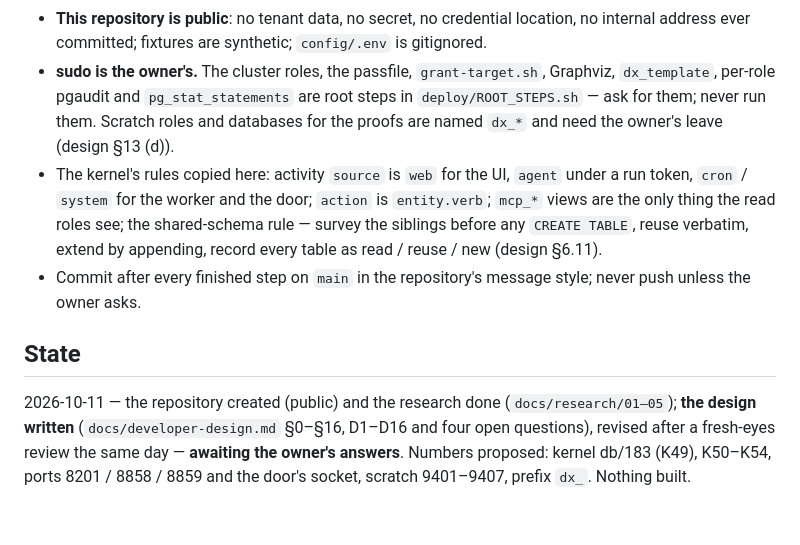
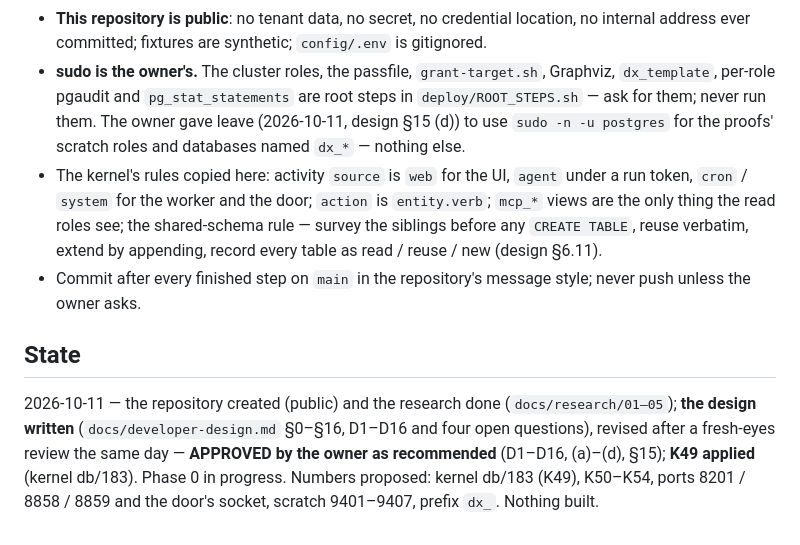
Before and after one commit to maludb/maludb-os-developer, a Markdown page: CLAUDE.md, the part around the change. Drawn GitHub-style.

```diff
--- a/CLAUDE.md
+++ b/CLAUDE.md
@@ -86,8 +86,8 @@ MaluDb memory system … allow database objects to be maintained in a graphical
 - **This repository is public**: no tenant data, no secret, no credential location, no internal address ever committed; fixtures are
   synthetic; `config/.env` is gitignored.
 - **sudo is the owner's.** The cluster roles, the passfile, `grant-target.sh`, Graphviz, `dx_template`, per-role pgaudit and
-  `pg_stat_statements` are root steps in `deploy/ROOT_STEPS.sh` — ask for them; never run them. Scratch roles and databases for the
-  proofs are named `dx_*` and need the owner's leave (design §13 (d)).
+  `pg_stat_statements` are root steps in `deploy/ROOT_STEPS.sh` — ask for them; never run them. The owner gave leave (2026-10-11, design §15 (d)) to use
+  `sudo -n -u postgres` for the proofs' scratch roles and databases named `dx_*` — nothing else.
 - The kernel's rules copied here: activity `source` is `web` for the UI, `agent` under a run token, `cron` / `system` for the worker and
   the door; `action` is `entity.verb`; `mcp_*` views are the only thing the read roles see; the shared-schema rule — survey the
   siblings before any `CREATE TABLE`, reuse verbatim, extend by appending, record every table as read / reuse / new (design §6.11).
@@ -95,6 +95,6 @@ MaluDb memory system … allow database objects to be maintained in a graphical
 
 ## State
 2026-10-11 — the repository created (public) and the research done (`docs/research/01–05`); **the design written**
-(`docs/developer-design.md` §0–§16, D1–D16 and four open questions), revised after a fresh-eyes review the same day — **awaiting the
-owner's answers**. Numbers proposed: kernel
+(`docs/developer-design.md` §0–§16, D1–D16 and four open questions), revised after a fresh-eyes review the same day — **APPROVED by the owner as recommended** (D1–D16, (a)–(d), §15); **K49
+applied** (kernel db/183). Phase 0 in progress. Numbers proposed: kernel
 db/183 (K49), K50–K54, ports 8201 / 8858 / 8859 and the door's socket, scratch 9401–9407, prefix `dx_`. Nothing built.
```
Also changed, not shown: docs/developer-design.md (+27 -7 lines).
